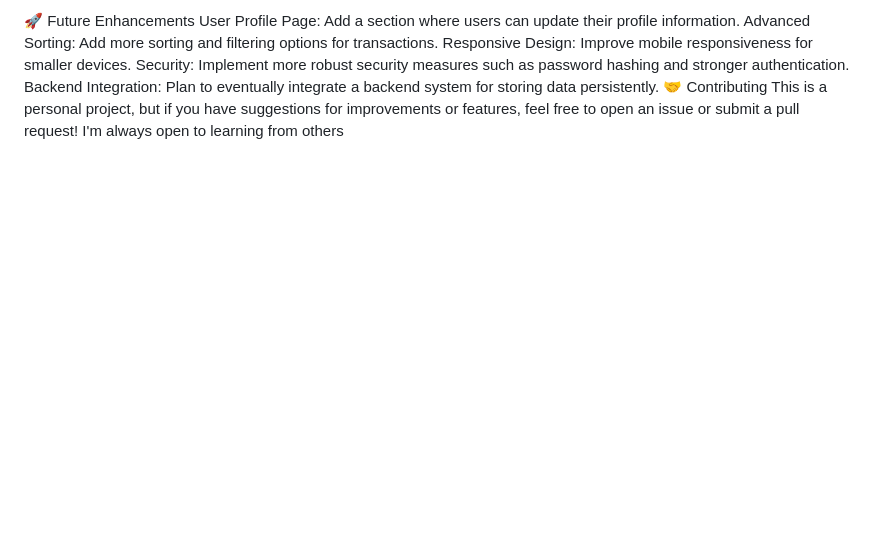
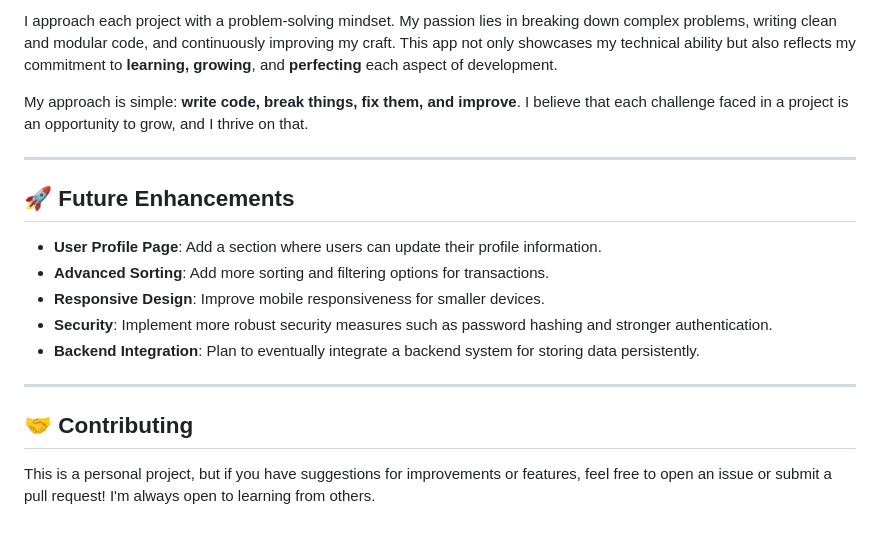
Before and after one commit to AhmadSharafat/Banking-App, a Markdown page: README.md, the part around the change printed below. Rendered like a GitHub page; blank space fills up the shorter version.

```diff
--- a/README.md
+++ b/README.md
@@ -45,9 +65,20 @@ My approach is simple: write code, break things, fix them, and improve. I believ
 
-🚀 Future Enhancements
-User Profile Page: Add a section where users can update their profile information.
-Advanced Sorting: Add more sorting and filtering options for transactions.
-Responsive Design: Improve mobile responsiveness for smaller devices.
-Security: Implement more robust security measures such as password hashing and stronger authentication.
-Backend Integration: Plan to eventually integrate a backend system for storing data persistently.
-🤝 Contributing
-This is a personal project, but if you have suggestions for improvements or features, feel free to open an issue or submit a pull request! I'm always open to learning from others
+I approach each project with a problem-solving mindset. My passion lies in breaking down complex problems, writing clean and modular code, and continuously improving my craft. This app not only showcases my technical ability but also reflects my commitment to **learning, growing**, and **perfecting** each aspect of development.
+
+My approach is simple: **write code, break things, fix them, and improve**. I believe that each challenge faced in a project is an opportunity to grow, and I thrive on that.
+
+---
+
+## 🚀 Future Enhancements
+
+- **User Profile Page**: Add a section where users can update their profile information.
+- **Advanced Sorting**: Add more sorting and filtering options for transactions.
+- **Responsive Design**: Improve mobile responsiveness for smaller devices.
+- **Security**: Implement more robust security measures such as password hashing and stronger authentication.
+- **Backend Integration**: Plan to eventually integrate a backend system for storing data persistently.
+
+---
+
+## 🤝 Contributing
+
+This is a personal project, but if you have suggestions for improvements or features, feel free to open an issue or submit a pull request! I'm always open to learning from others.
```
Also changed, not shown: other parts of README.md (+57 -37 lines).
